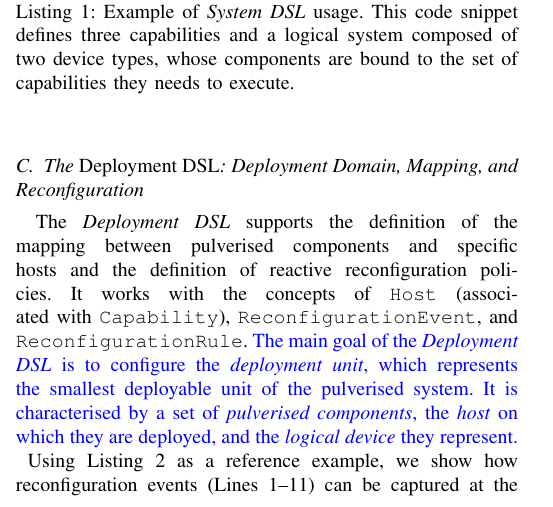
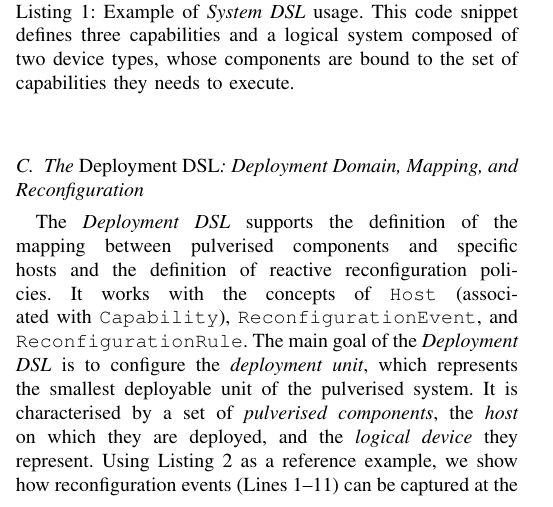
Before and after one commit to DanySK/paper-2023-pulverization-framework, a LaTeX paper (paper-2023-acsos-pulverization.tex): part of one column of page 4 of 10, cut so that both start at the same text. Compiled offline with pdfLaTeX; a missing font is replaced by an installed copy or a similar font; a LaTeX package or settings file that is missing is left out.

Commit message:
promote @nicolasfara's meta, tag @metaphori for reference and double check

```diff
--- a/paper-2023-acsos-pulverization.tex
+++ b/paper-2023-acsos-pulverization.tex
@@ -812,14 +812,14 @@ It works with the concepts of \texttt{Host}
 \texttt{ReconfigurationEvent},
 and \texttt{ReconfigurationRule}.
 %
-\meta{
+%\meta{
     The main goal of the \dslDep{} is to configure the \emph{deployment unit},
     which represents the smallest deployable unit of the pulverised system.
     %
     It is characterised by a set of \emph{pulverised components},
     the \emph{host} on which they are deployed,
     and the \emph{logical device} they represent.
-}
+%}
 %
 Using \Cref{lst:runtime-configuration} as a reference example,
 we show how reconfiguration events (Lines~\ref{code:reconfigev:start}--\ref{code:reconfigev:end}) can be captured at the type-system level
```
Lines whose indentation alone changed are shown as unchanged.
